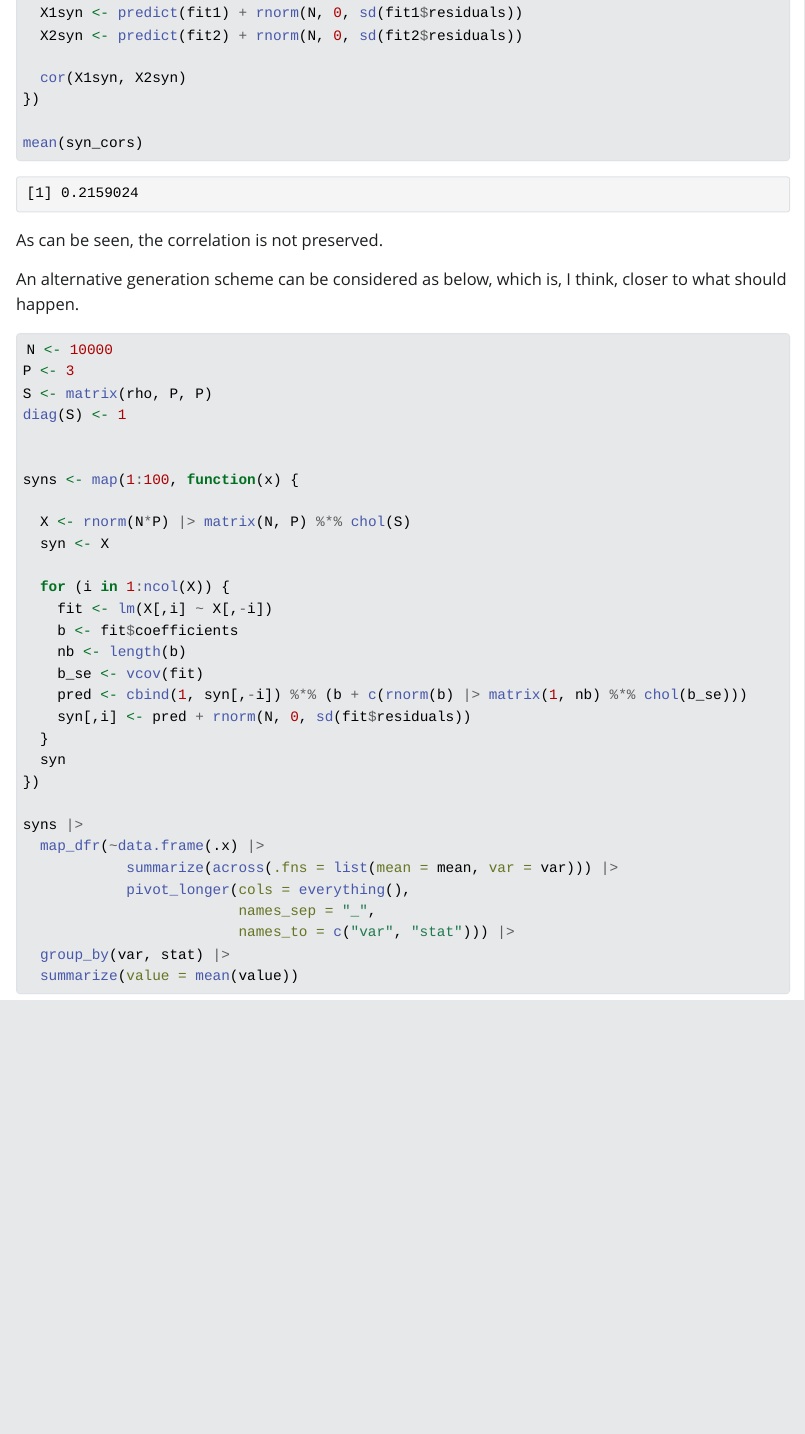
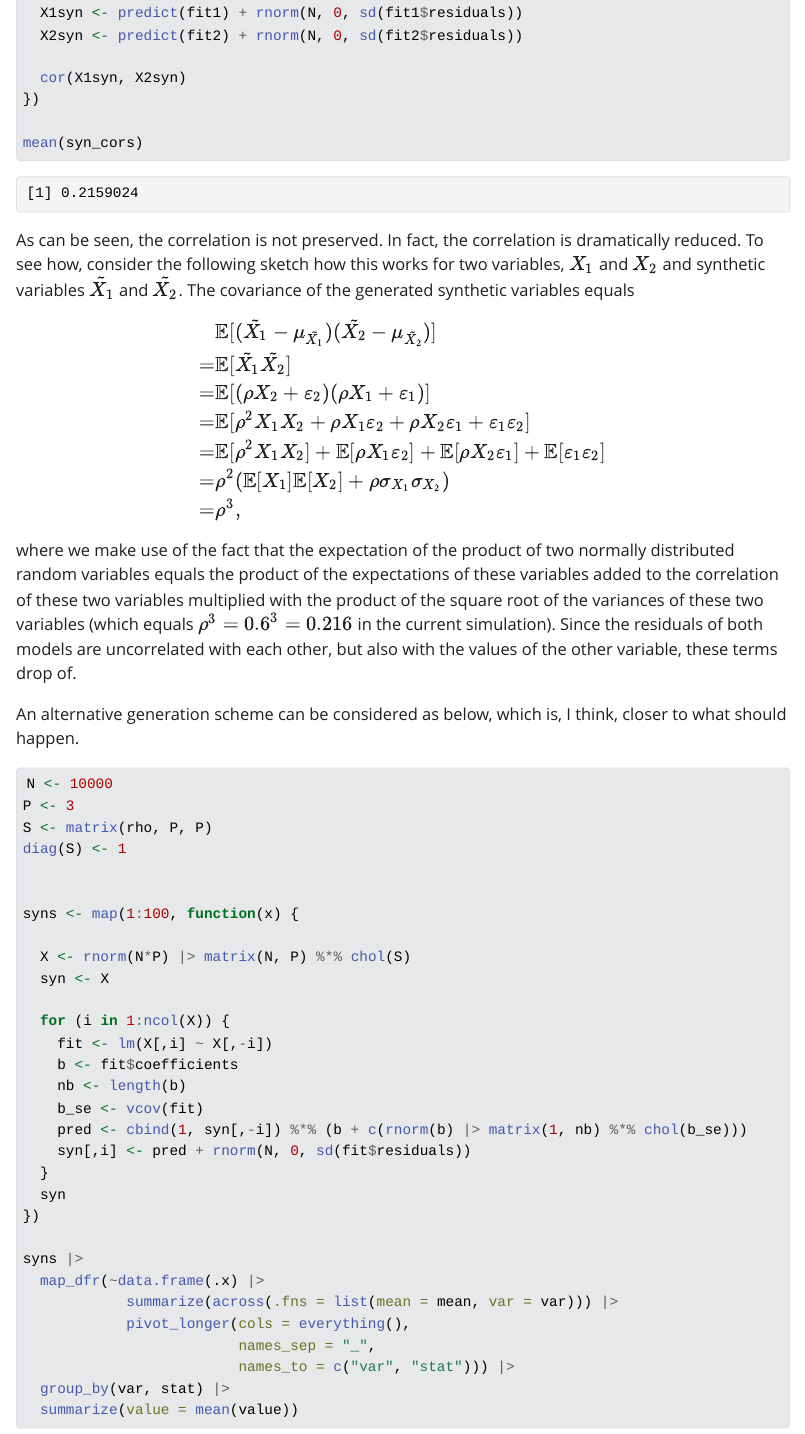
Before and after one commit to thomvolker/ParamSynthMice, a Quarto document (alternative_generation_scheme.qmd): the page in a window 1100 px wide, from 600 px down. The pictures show the output file alternative_generation_scheme.html that the author committed with the source, opened offline; Quarto's library style sheets are replaced by a plain one without menus.

Commit message:
add sketch of the information loss

````diff
--- a/alternative_generation_scheme.qmd
+++ b/alternative_generation_scheme.qmd
@@ -33,7 +33,20 @@ syn_cors <- map_dbl(1:100, function(x) {
 mean(syn_cors)
 ```
 
-As can be seen, the correlation is not preserved.
+As can be seen, the correlation is not preserved. In fact, the correlation is dramatically reduced. To see how, consider the following sketch how this works for two variables, $X_1$ and $X_2$ and synthetic variables $\tilde{X_1}$ and $\tilde{X_2}$. The covariance of the generated synthetic variables equals
+$$
+\begin{align}
+& \mathbb{E}[(\tilde{X_1} - \mu_{\tilde{X_1}})(\tilde{X_2} - \mu_\tilde{X_2})] \\
+= & \mathbb{E}[\tilde{X_1}\tilde{X_2}] \\
+= & \mathbb{E}[(\rho X_2 + \varepsilon_2)(\rho X_1 + \varepsilon_1)] \\
+= & \mathbb{E}[\rho^2 X_1 X_2 + \rho X_1 \varepsilon_2 + \rho X_2 \varepsilon_1 + \varepsilon_1\varepsilon_2] \\
+= & \mathbb{E}[\rho^2 X_1 X_2] + \mathbb{E}[\rho X_1 \varepsilon_2] +
+\mathbb{E}[\rho X_2 \varepsilon_1] + \mathbb{E}[\varepsilon_1\varepsilon_2] \\
+= & \rho^2 (\mathbb{E}[X_1] \mathbb{E}[X_2] + \rho \sigma_{X_1}\sigma_{X_2}) \\
+= & \rho^3,
+\end{align}
+$$
+where we make use of the fact that the expectation of the product of two normally distributed random variables equals the product of the expectations of these variables added to the correlation of these two variables multiplied with the product of the square root of the variances of these two variables (which equals $\rho^3 = 0.6^3 = `r 0.6^3`$ in the current simulation). Since the residuals of both models are uncorrelated with each other, but also with the values of the other variable, these terms drop of.
 
 
 An alternative generation scheme can be considered as below, which is, I think, closer to what should happen.
````
Also changed, not shown: alternative_generation_scheme.html.
